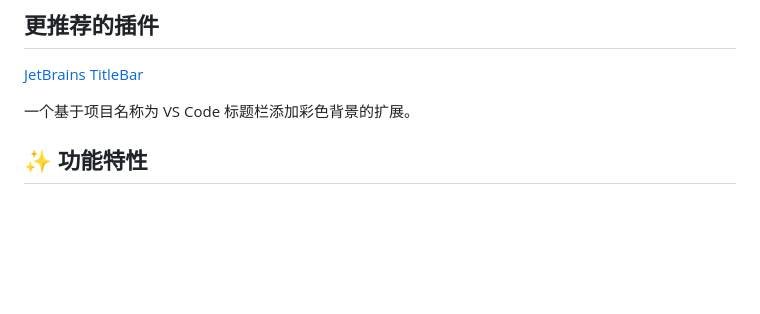
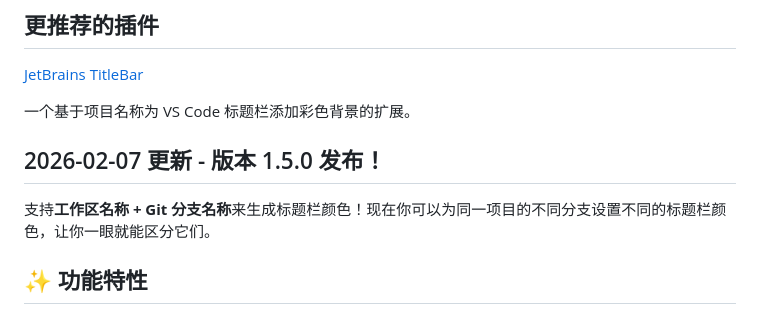
Before and after one commit to baendlorel/colorful-titlebar, a Markdown page: README.zh-cn.md, the part around the change. Rendered like a GitHub page; blank space fills up the shorter version.

```diff
--- a/README.zh-cn.md
+++ b/README.zh-cn.md
@@ -7,6 +7,10 @@
 [JetBrains TitleBar](https://marketplace.visualstudio.com/items?itemName=KasukabeTsumugi.jetbrains-titlebar)
 
 一个基于项目名称为 VS Code 标题栏添加彩色背景的扩展。
+
+## 2026-02-07 更新 - 版本 1.5.0 发布！
+
+支持**工作区名称 + Git 分支名称**来生成标题栏颜色！现在你可以为同一项目的不同分支设置不同的标题栏颜色，让你一眼就能区分它们。
 
 ## ✨ 功能特性
 
```
Also changed, not shown: README.md (+4 -0 lines).
